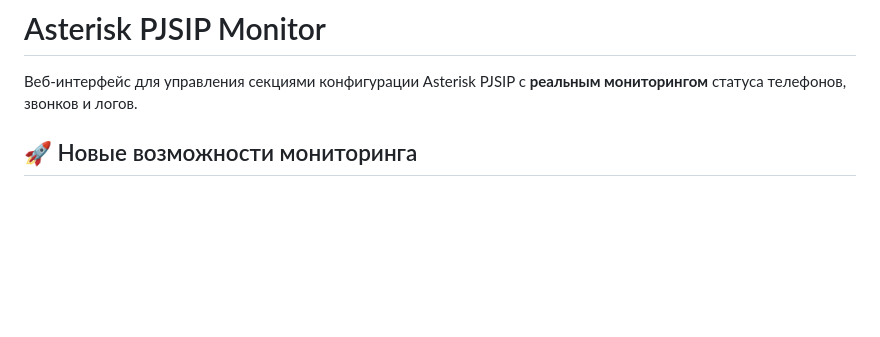
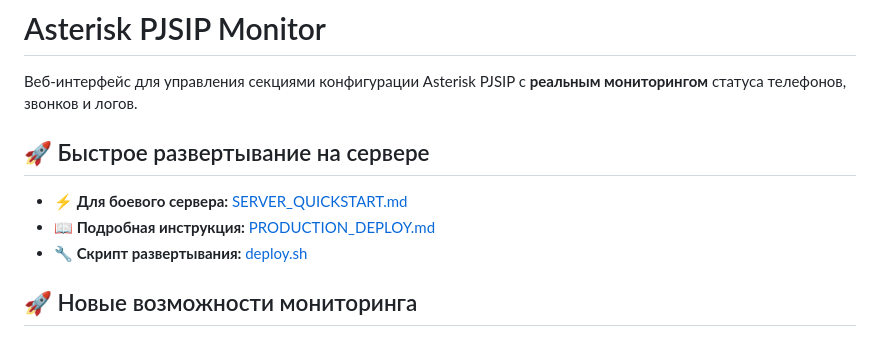
Before and after one commit to x65535x/asterisk-pjsip-monitor, a Markdown page: README.md, the part around the change. GitHub-like rendering; blank space fills up the shorter version.

Commit message:
Add server quick start guide and update README - SERVER_QUICKSTART.md: One-command deployment guide - Updated README.md with production deployment links - Ready for production server deployment

```diff
--- a/README.md
+++ b/README.md
@@ -1,6 +1,12 @@
 # Asterisk PJSIP Monitor
 
 Веб-интерфейс для управления секциями конфигурации Asterisk PJSIP с **реальным мониторингом** статуса телефонов, звонков и логов.
+
+## 🚀 Быстрое развертывание на сервере
+
+- **⚡ Для боевого сервера:** [SERVER_QUICKSTART.md](SERVER_QUICKSTART.md)
+- **📖 Подробная инструкция:** [PRODUCTION_DEPLOY.md](PRODUCTION_DEPLOY.md)
+- **🔧 Скрипт развертывания:** [deploy.sh](deploy.sh)
 
 ## 🚀 Новые возможности мониторинга
 
```
Also changed, not shown: SERVER_QUICKSTART.md (added, +76 -0 lines).
